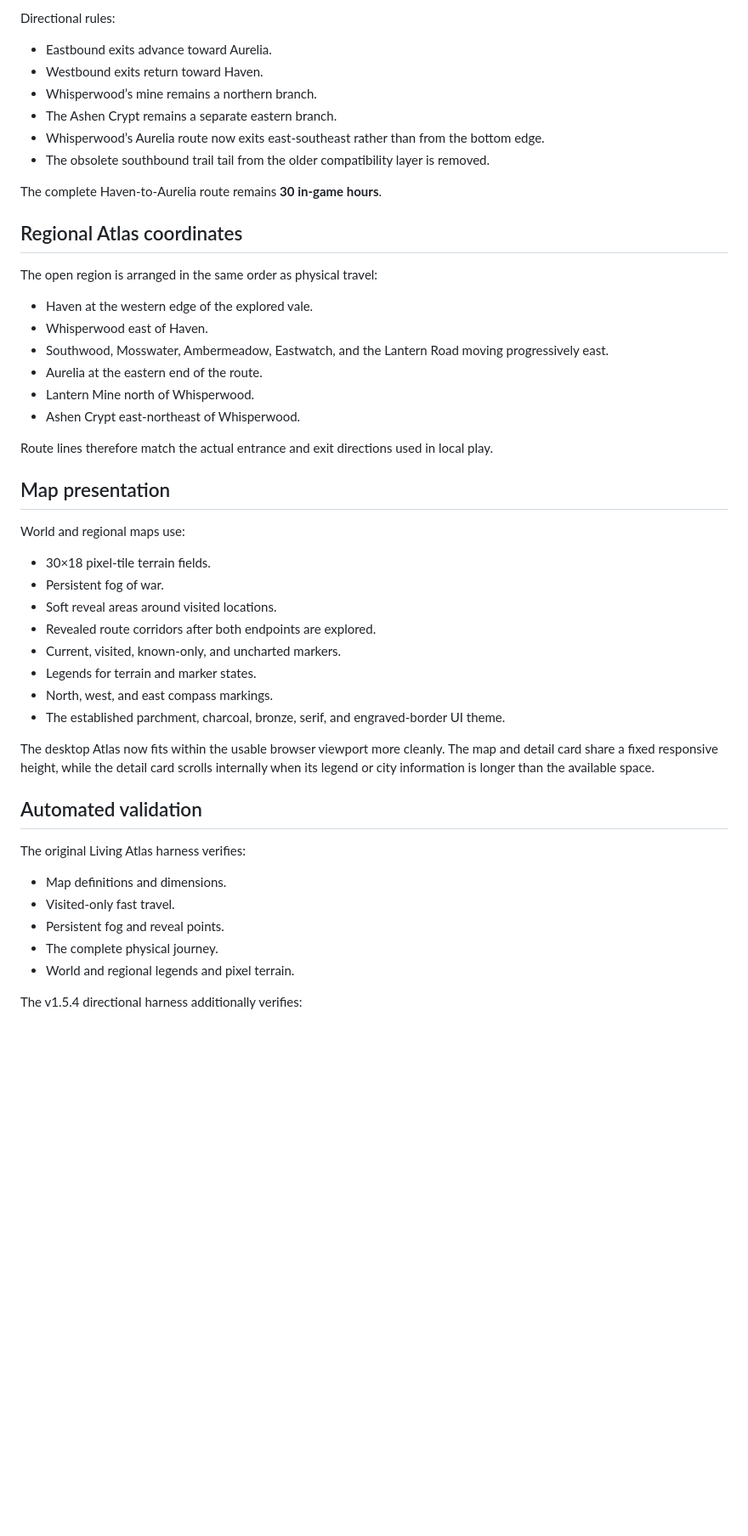
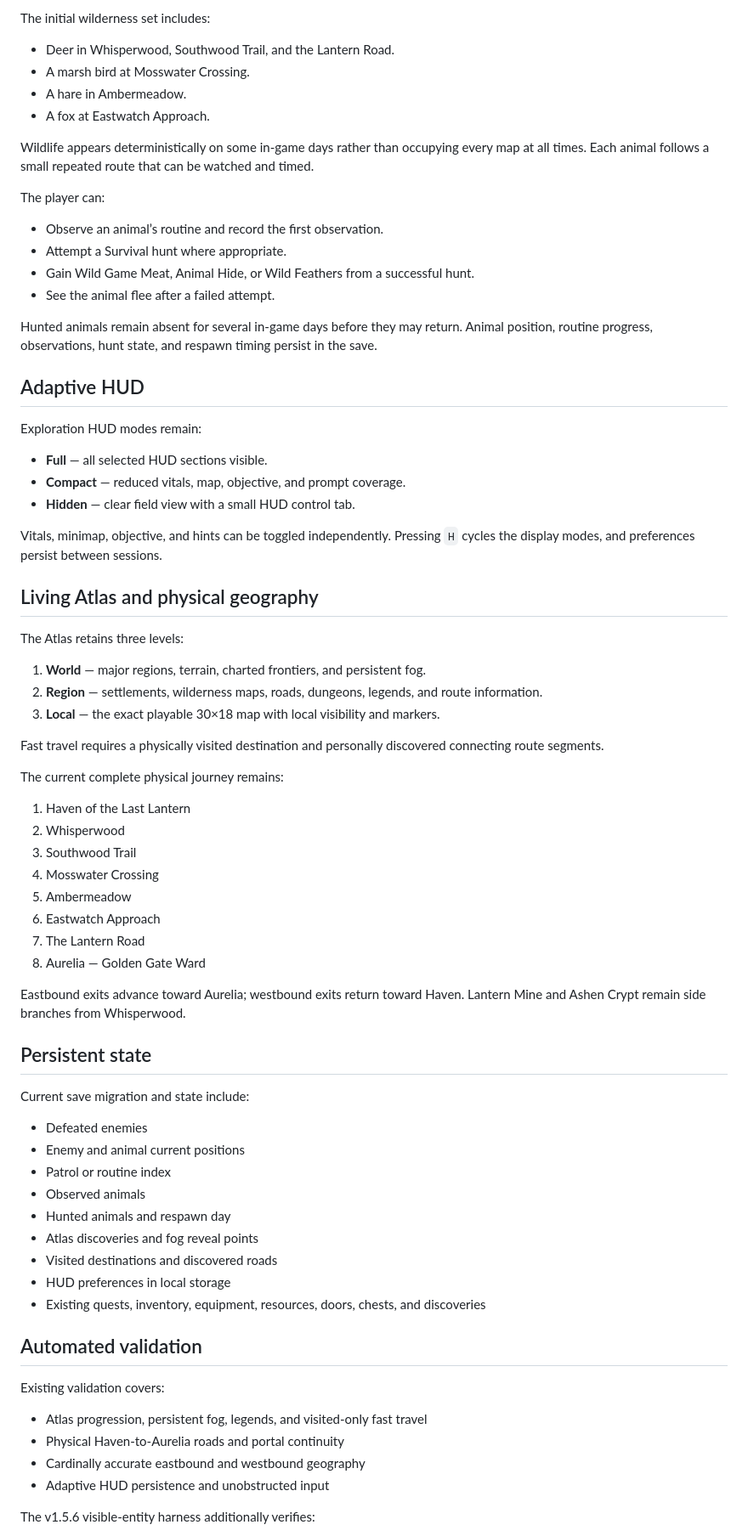
Before and after one commit to dthornton5280-blip/ThousandfoldRealms, a Markdown page: docs/CURRENT_STATE.md, the part around one of its changes. Shown at 85% size. Rendered like a GitHub page; blank space fills up the shorter version.

```diff
--- a/docs/CURRENT_STATE.md
+++ b/docs/CURRENT_STATE.md
@@ -82,52 +72,77 @@ The primary journey now progresses west to east on both the regional Atlas and t
 
-Directional rules:
+The initial wilderness set includes:
 
-- Eastbound exits advance toward Aurelia.
-- Westbound exits return toward Haven.
-- Whisperwood’s mine remains a northern branch.
-- The Ashen Crypt remains a separate eastern branch.
-- Whisperwood’s Aurelia route now exits east-southeast rather than from the bottom edge.
-- The obsolete southbound trail tail from the older compatibility layer is removed.
+- Deer in Whisperwood, Southwood Trail, and the Lantern Road.
+- A marsh bird at Mosswater Crossing.
+- A hare in Ambermeadow.
+- A fox at Eastwatch Approach.
 
-The complete Haven-to-Aurelia route remains **30 in-game hours**.
+Wildlife appears deterministically on some in-game days rather than occupying every map at all times. Each animal follows a small repeated route that can be watched and timed.
 
-## Regional Atlas coordinates
+The player can:
 
-The open region is arranged in the same order as physical travel:
+- Observe an animal’s routine and record the first observation.
+- Attempt a Survival hunt where appropriate.
+- Gain Wild Game Meat, Animal Hide, or Wild Feathers from a successful hunt.
+- See the animal flee after a failed attempt.
 
-- Haven at the western edge of the explored vale.
-- Whisperwood east of Haven.
-- Southwood, Mosswater, Ambermeadow, Eastwatch, and the Lantern Road moving progressively east.
-- Aurelia at the eastern end of the route.
-- Lantern Mine north of Whisperwood.
-- Ashen Crypt east-northeast of Whisperwood.
+Hunted animals remain absent for several in-game days before they may return. Animal position, routine progress, observations, hunt state, and respawn timing persist in the save.
 
-Route lines therefore match the actual entrance and exit directions used in local play.
+## Adaptive HUD
 
-## Map presentation
+Exploration HUD modes remain:
 
-World and regional maps use:
+- **Full** — all selected HUD sections visible.
+- **Compact** — reduced vitals, map, objective, and prompt coverage.
+- **Hidden** — clear field view with a small HUD control tab.
 
-- 30×18 pixel-tile terrain fields.
-- Persistent fog of war.
-- Soft reveal areas around visited locations.
-- Revealed route corridors after both endpoints are explored.
-- Current, visited, known-only, and uncharted markers.
-- Legends for terrain and marker states.
-- North, west, and east compass markings.
-- The established parchment, charcoal, bronze, serif, and engraved-border UI theme.
+Vitals, minimap, objective, and hints can be toggled independently. Pressing `H` cycles the display modes, and preferences persist between sessions.
 
-The desktop Atlas now fits within the usable browser viewport more cleanly. The map and detail card share a fixed responsive height, while the detail card scrolls internally when its legend or city information is longer than the available space.
+## Living Atlas and physical geography
+
+The Atlas retains three levels:
+
+1. **World** — major regions, terrain, charted frontiers, and persistent fog.
+2. **Region** — settlements, wilderness maps, roads, dungeons, legends, and route information.
+3. **Local** — the exact playable 30×18 map with local visibility and markers.
+
+Fast travel requires a physically visited destination and personally discovered connecting route segments.
+
+The current complete physical journey remains:
+
+1. Haven of the Last Lantern
+2. Whisperwood
+3. Southwood Trail
+4. Mosswater Crossing
+5. Ambermeadow
+6. Eastwatch Approach
+7. The Lantern Road
+8. Aurelia — Golden Gate Ward
+
+Eastbound exits advance toward Aurelia; westbound exits return toward Haven. Lantern Mine and Ashen Crypt remain side branches from Whisperwood.
+
+## Persistent state
+
+Current save migration and state include:
+
+- Defeated enemies
+- Enemy and animal current positions
+- Patrol or routine index
+- Observed animals
+- Hunted animals and respawn day
+- Atlas discoveries and fog reveal points
+- Visited destinations and discovered roads
+- HUD preferences in local storage
+- Existing quests, inventory, equipment, resources, doors, chests, and discoveries
 
 ## Automated validation
 
-The original Living Atlas harness verifies:
+Existing validation covers:
 
-- Map definitions and dimensions.
-- Visited-only fast travel.
-- Persistent fog and reveal points.
-- The complete physical journey.
-- World and regional legends and pixel terrain.
+- Atlas progression, persistent fog, legends, and visited-only fast travel
+- Physical Haven-to-Aurelia roads and portal continuity
+- Cardinally accurate eastbound and westbound geography
+- Adaptive HUD persistence and unobstructed input
 
-The v1.5.4 directional harness additionally verifies:
+The v1.5.6 visible-entity harness additionally verifies:
 
```
Also changed, not shown: other parts of docs/CURRENT_STATE.md (+82 -90 lines).
